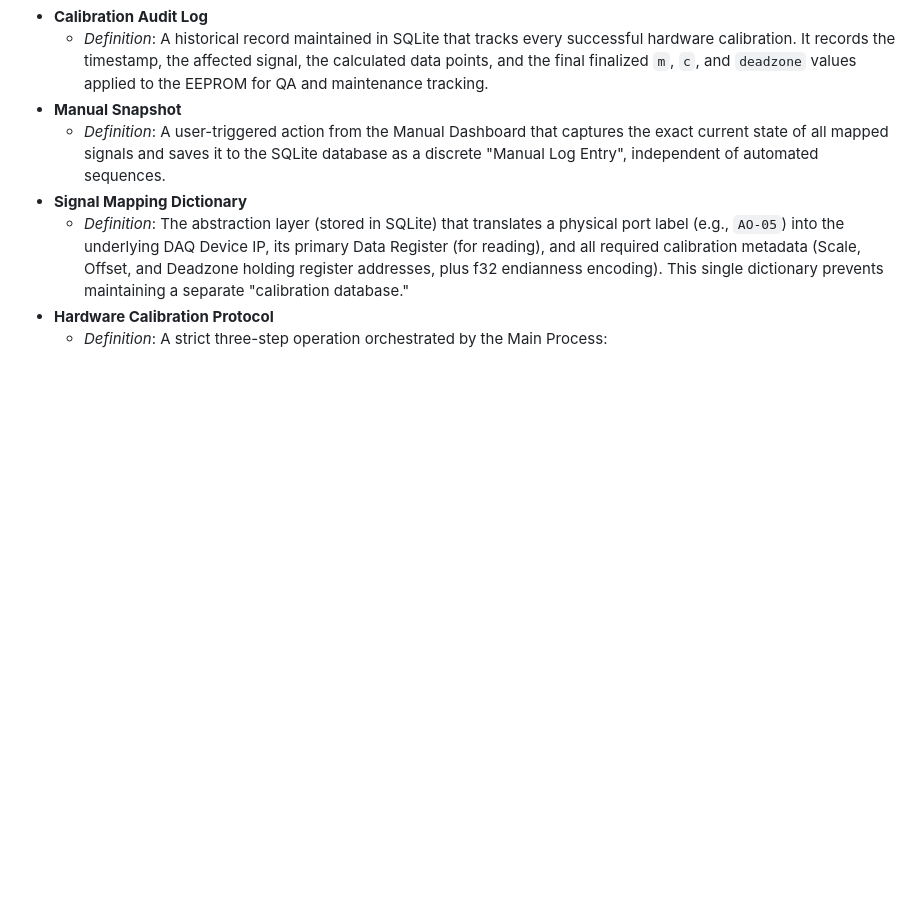
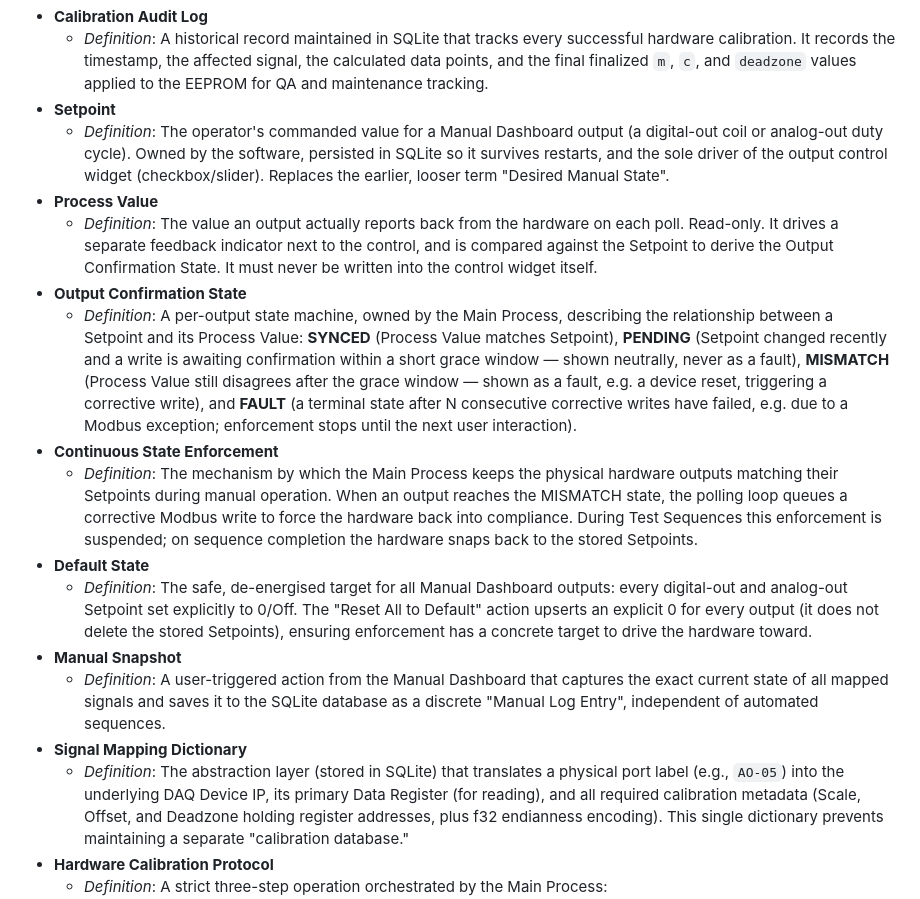
Before and after one commit to sa3mv3g/mpcs_testbench_dashboard, a Markdown page: docs/CONTEXT.md, the part around the change. Drawn GitHub-style; blank space fills up the shorter version.

Commit message:
docs: update context terminology and add ADR for async command confirmation

```diff
--- a/docs/CONTEXT.md
+++ b/docs/CONTEXT.md
@@ -19,6 +19,16 @@
   * *Definition*: A dedicated UI view for hardware maintenance. Like the Manual Dashboard, it is organized intuitively by Front Panel labels (e.g., `AO-05`). It uses the Signal Mapping Dictionary to route calibration inputs to the correct hardware registers behind the scenes.
 * **Calibration Audit Log**
   * *Definition*: A historical record maintained in SQLite that tracks every successful hardware calibration. It records the timestamp, the affected signal, the calculated data points, and the final finalized `m`, `c`, and `deadzone` values applied to the EEPROM for QA and maintenance tracking.
+* **Setpoint**
+  * *Definition*: The operator's commanded value for a Manual Dashboard output (a digital-out coil or analog-out duty cycle). Owned by the software, persisted in SQLite so it survives restarts, and the sole driver of the output control widget (checkbox/slider). Replaces the earlier, looser term "Desired Manual State".
+* **Process Value**
+  * *Definition*: The value an output actually reports back from the hardware on each poll. Read-only. It drives a separate feedback indicator next to the control, and is compared against the Setpoint to derive the Output Confirmation State. It must never be written into the control widget itself.
+* **Output Confirmation State**
+  * *Definition*: A per-output state machine, owned by the Main Process, describing the relationship between a Setpoint and its Process Value: **SYNCED** (Process Value matches Setpoint), **PENDING** (Setpoint changed recently and a write is awaiting confirmation within a short grace window — shown neutrally, never as a fault), **MISMATCH** (Process Value still disagrees after the grace window — shown as a fault, e.g. a device reset, triggering a corrective write), and **FAULT** (a terminal state after N consecutive corrective writes have failed, e.g. due to a Modbus exception; enforcement stops until the next user interaction).
+* **Continuous State Enforcement**
+  * *Definition*: The mechanism by which the Main Process keeps the physical hardware outputs matching their Setpoints during manual operation. When an output reaches the MISMATCH state, the polling loop queues a corrective Modbus write to force the hardware back into compliance. During Test Sequences this enforcement is suspended; on sequence completion the hardware snaps back to the stored Setpoints.
+* **Default State**
+  * *Definition*: The safe, de-energised target for all Manual Dashboard outputs: every digital-out and analog-out Setpoint set explicitly to 0/Off. The "Reset All to Default" action upserts an explicit 0 for every output (it does not delete the stored Setpoints), ensuring enforcement has a concrete target to drive the hardware toward.
 * **Manual Snapshot**
   * *Definition*: A user-triggered action from the Manual Dashboard that captures the exact current state of all mapped signals and saves it to the SQLite database as a discrete "Manual Log Entry", independent of automated sequences.
 * **Signal Mapping Dictionary**
```
Also changed, not shown: docs/adr/0001-async-command-continuous-confirmation.md (added, +96 -0 lines).
